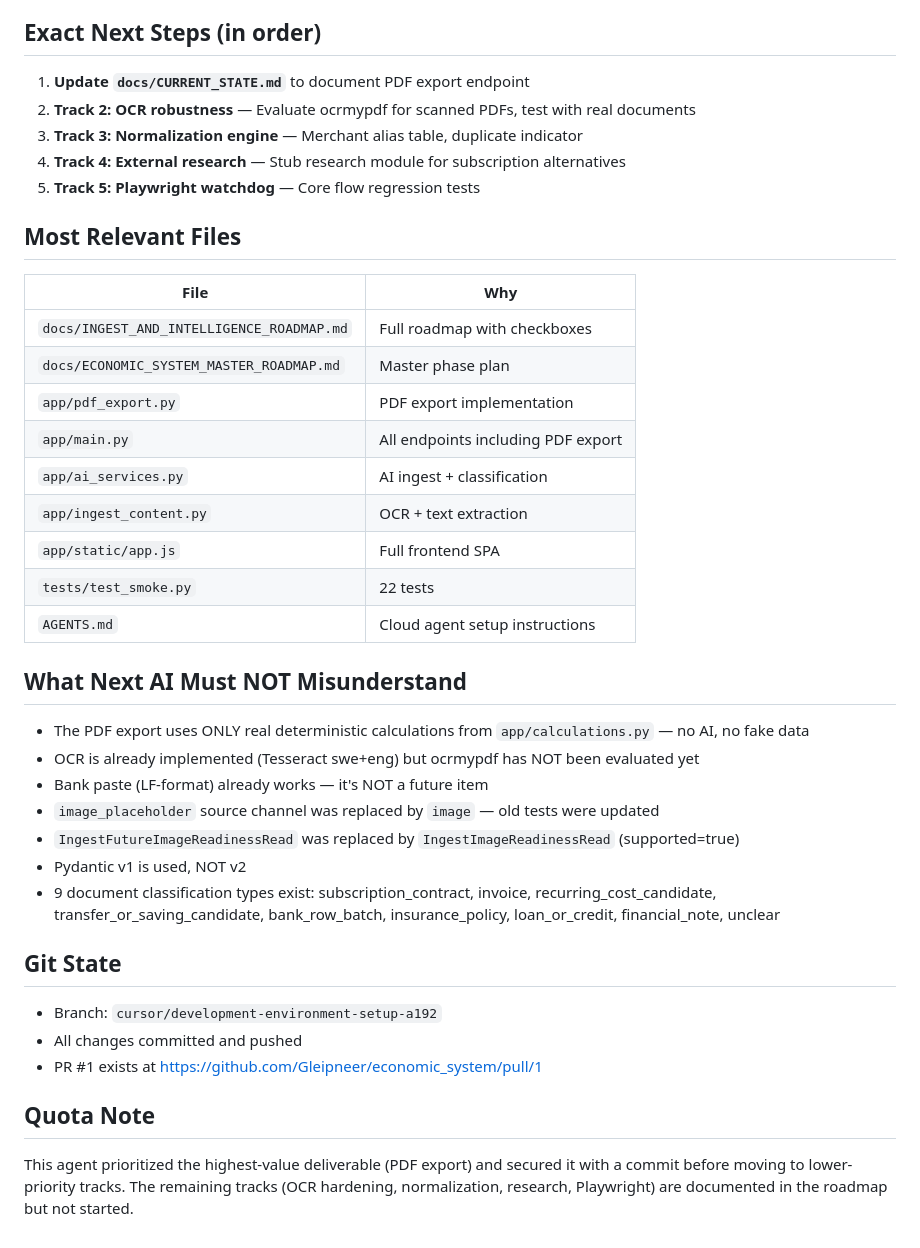
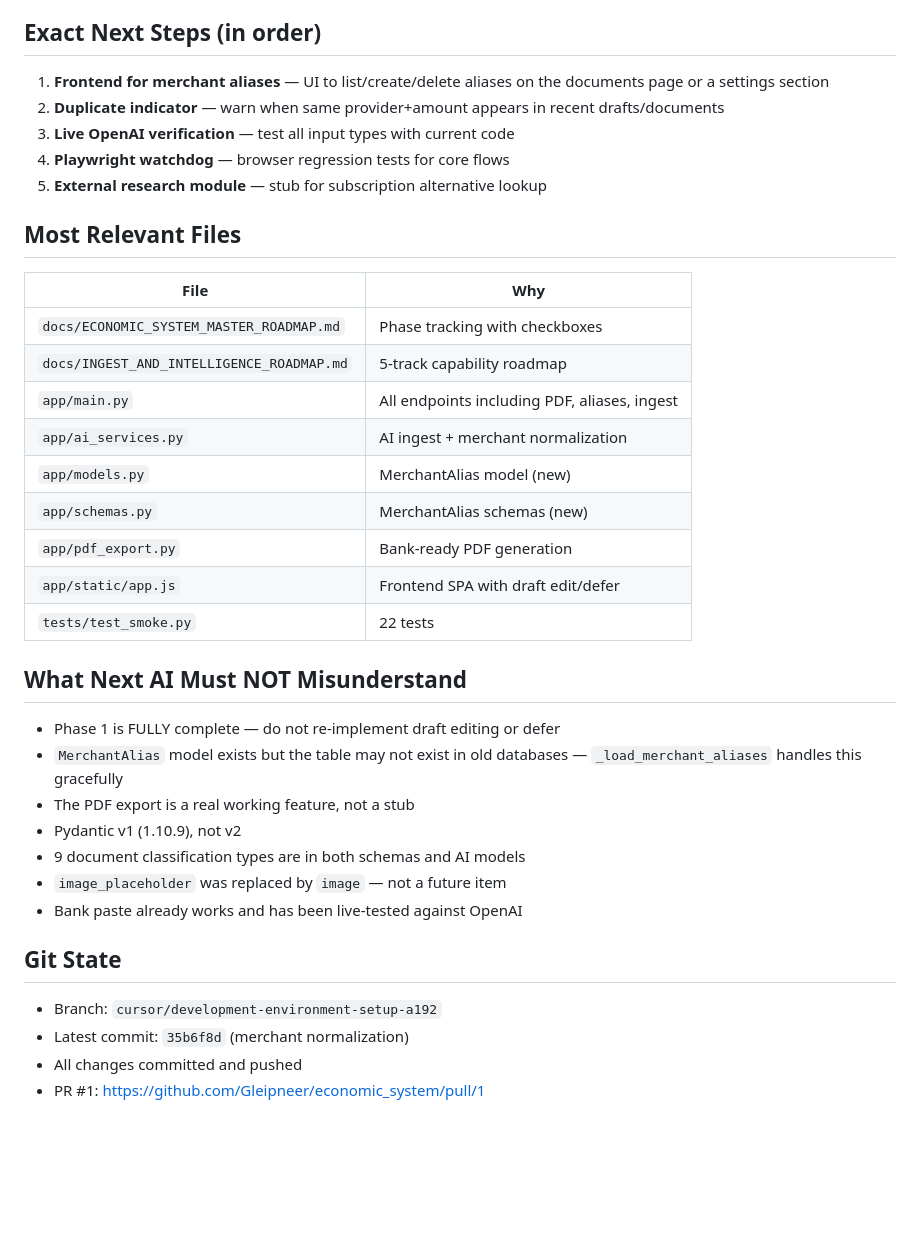
Before and after one commit to Gleipneer/economic_system, a Markdown page: READMEAI.md, the part around one of its changes. Rendered like a GitHub page; blank space fills up the shorter version.

```diff
--- a/READMEAI.md
+++ b/READMEAI.md
@@ -58,42 +62,39 @@ Last updated: 2026-04-04.
 
 ## Exact Next Steps (in order)
 
-1. **Update `docs/CURRENT_STATE.md`** to document PDF export endpoint
-2. **Track 2: OCR robustness** — Evaluate ocrmypdf for scanned PDFs, test with real documents
-3. **Track 3: Normalization engine** — Merchant alias table, duplicate indicator
-4. **Track 4: External research** — Stub research module for subscription alternatives
-5. **Track 5: Playwright watchdog** — Core flow regression tests
+1. **Frontend for merchant aliases** — UI to list/create/delete aliases on the documents page or a settings section
+2. **Duplicate indicator** — warn when same provider+amount appears in recent drafts/documents
+3. **Live OpenAI verification** — test all input types with current code
+4. **Playwright watchdog** — browser regression tests for core flows
+5. **External research module** — stub for subscription alternative lookup
 
 ## Most Relevant Files
 
 | File | Why |
 |---|---|
-| `docs/INGEST_AND_INTELLIGENCE_ROADMAP.md` | Full roadmap with checkboxes |
-| `docs/ECONOMIC_SYSTEM_MASTER_ROADMAP.md` | Master phase plan |
-| `app/pdf_export.py` | PDF export implementation |
-| `app/main.py` | All endpoints including PDF export |
-| `app/ai_services.py` | AI ingest + classification |
-| `app/ingest_content.py` | OCR + text extraction |
-| `app/static/app.js` | Full frontend SPA |
+| `docs/ECONOMIC_SYSTEM_MASTER_ROADMAP.md` | Phase tracking with checkboxes |
+| `docs/INGEST_AND_INTELLIGENCE_ROADMAP.md` | 5-track capability roadmap |
+| `app/main.py` | All endpoints including PDF, aliases, ingest |
+| `app/ai_services.py` | AI ingest + merchant normalization |
+| `app/models.py` | MerchantAlias model (new) |
+| `app/schemas.py` | MerchantAlias schemas (new) |
+| `app/pdf_export.py` | Bank-ready PDF generation |
+| `app/static/app.js` | Frontend SPA with draft edit/defer |
 | `tests/test_smoke.py` | 22 tests |
-| `AGENTS.md` | Cloud agent setup instructions |
 
 ## What Next AI Must NOT Misunderstand
 
-- The PDF export uses ONLY real deterministic calculations from `app/calculations.py` — no AI, no fake data
-- OCR is already implemented (Tesseract swe+eng) but ocrmypdf has NOT been evaluated yet
-- Bank paste (LF-format) already works — it's NOT a future item
-- `image_placeholder` source channel was replaced by `image` — old tests were updated
-- `IngestFutureImageReadinessRead` was replaced by `IngestImageReadinessRead` (supported=true)
-- Pydantic v1 is used, NOT v2
-- 9 document classification types exist: subscription_contract, invoice, recurring_cost_candidate, transfer_or_saving_candidate, bank_row_batch, insurance_policy, loan_or_credit, financial_note, unclear
+- Phase 1 is FULLY complete — do not re-implement draft editing or defer
+- `MerchantAlias` model exists but the table may not exist in old databases — `_load_merchant_aliases` handles this gracefully
+- The PDF export is a real working feature, not a stub
+- Pydantic v1 (1.10.9), not v2
+- 9 document classification types are in both schemas and AI models
+- `image_placeholder` was replaced by `image` — not a future item
+- Bank paste already works and has been live-tested against OpenAI
 
 ## Git State
 
 - Branch: `cursor/development-environment-setup-a192`
+- Latest commit: `35b6f8d` (merchant normalization)
 - All changes committed and pushed
-- PR #1 exists at https://github.com/Gleipneer/economic_system/pull/1
-
-## Quota Note
-
-This agent prioritized the highest-value deliverable (PDF export) and secured it with a commit before moving to lower-priority tracks. The remaining tracks (OCR hardening, normalization, research, Playwright) are documented in the roadmap but not started.
+- PR #1: https://github.com/Gleipneer/economic_system/pull/1
```
Also changed, not shown: other parts of READMEAI.md (+45 -41 lines), docs/CURRENT_STATE.md (+22 -1 lines), docs/ECONOMIC_SYSTEM_MASTER_ROADMAP.md (+4 -2 lines).
